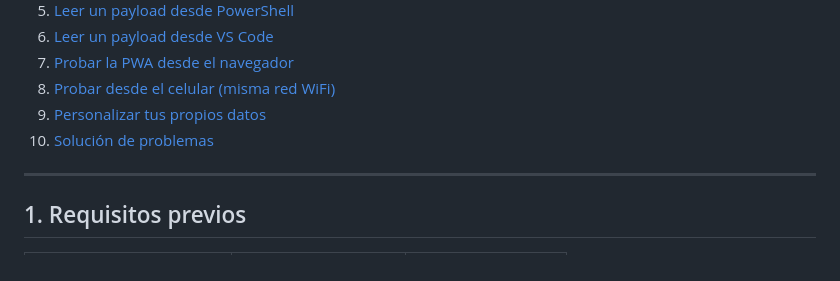
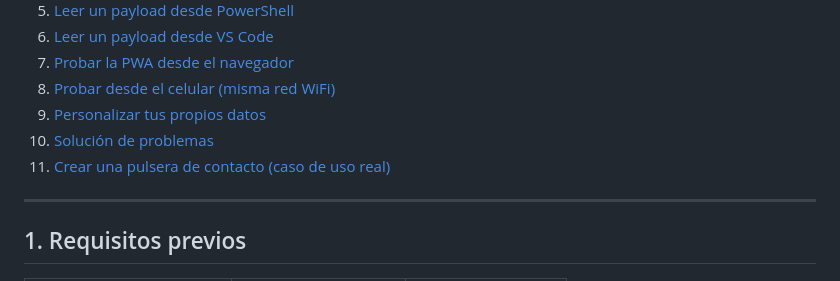
Before and after one commit to Matheus-Devilson/AuraHash-ID, a Markdown page: docs/EJEMPLO_DE_USO.md, the part around the change. GitHub-like rendering.

Commit message:
docs: agregar seccion 11 al indice de EJEMPLO_DE_USO.md

```diff
--- a/docs/EJEMPLO_DE_USO.md
+++ b/docs/EJEMPLO_DE_USO.md
@@ -16,6 +16,7 @@
 8. [Probar desde el celular (misma red WiFi)](#8-probar-desde-el-celular-misma-red-wifi)
 9. [Personalizar tus propios datos](#9-personalizar-tus-propios-datos)
 10. [Solución de problemas](#10-solución-de-problemas)
+11. [Crear una pulsera de contacto (caso de uso real)](#11-crear-una-pulsera-de-contacto-caso-de-uso-real)
 
 ---
 
```
